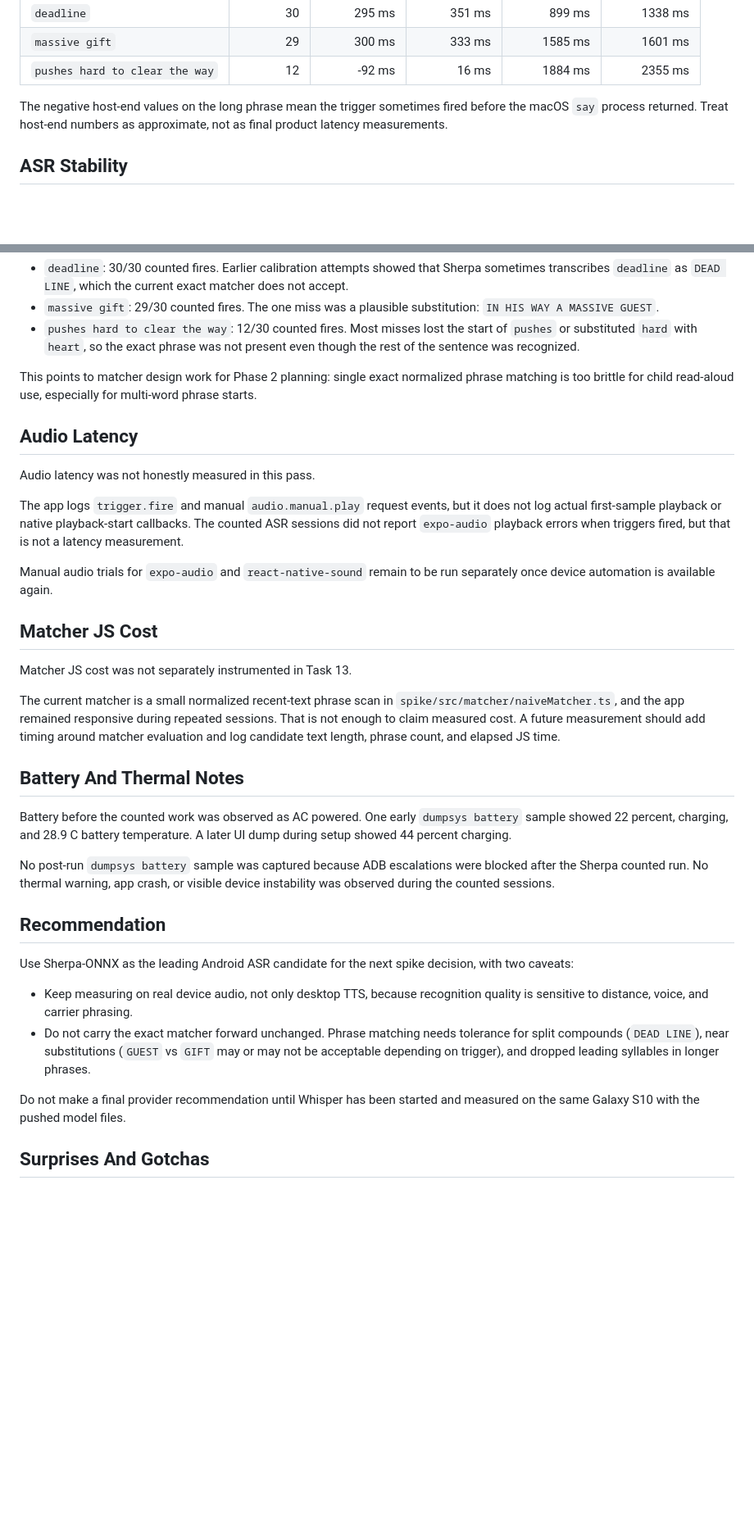
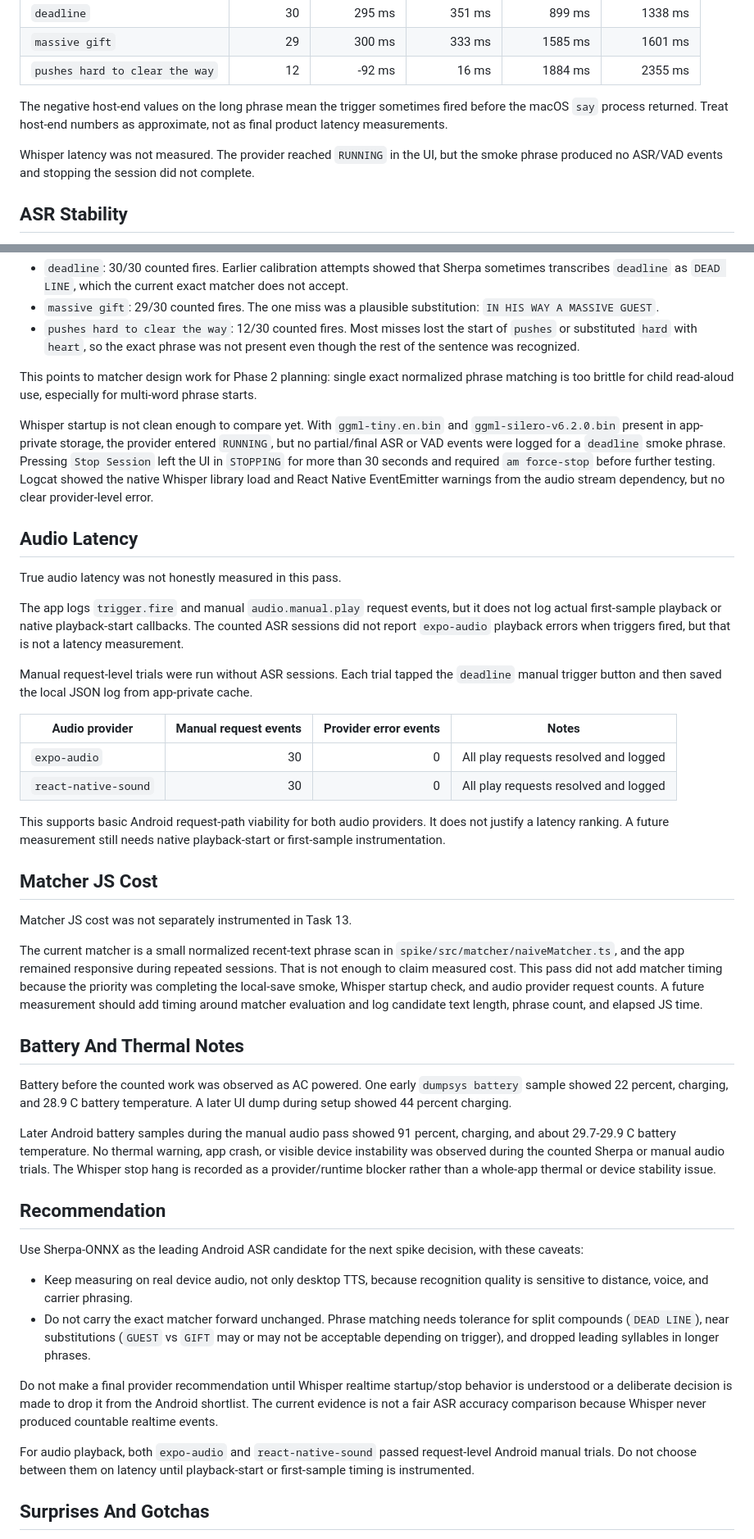
Before and after one commit to joe-bor/book-effect, a Markdown page: docs/03-spike-results.md, 2 parts joined by grey strips. Shown at 82% size. Rendered like a GitHub page; blank space fills up the shorter version.

Commit message:
docs(spike): update task 13 android results

```diff
--- a/docs/03-spike-results.md
+++ b/docs/03-spike-results.md
@@ -63,6 +78,8 @@ Successful trials only:
 
 The negative host-end values on the long phrase mean the trigger sometimes fired before the macOS `say` process returned. Treat host-end numbers as approximate, not as final product latency measurements.
 
+Whisper latency was not measured. The provider reached `RUNNING` in the UI, but the smoke phrase produced no ASR/VAD events and stopping the session did not complete.
+
 ## ASR Stability
 
 Sherpa-ONNX startup was stable after microphone permission/AppOps were fixed. Counted sessions repeatedly started, loaded `expo-audio`, streamed ASR, exported logs, and restarted without app crashes.
@@ -75,34 +92,45 @@ Recognition stability varied by phrase:
 
 This points to matcher design work for Phase 2 planning: single exact normalized phrase matching is too brittle for child read-aloud use, especially for multi-word phrase starts.
 
+Whisper startup is not clean enough to compare yet. With `ggml-tiny.en.bin` and `ggml-silero-v6.2.0.bin` present in app-private storage, the provider entered `RUNNING`, but no partial/final ASR or VAD events were logged for a `deadline` smoke phrase. Pressing `Stop Session` left the UI in `STOPPING` for more than 30 seconds and required `am force-stop` before further testing. Logcat showed the native Whisper library load and React Native EventEmitter warnings from the audio stream dependency, but no clear provider-level error.
+
 ## Audio Latency
 
-Audio latency was not honestly measured in this pass.
+True audio latency was not honestly measured in this pass.
 
 The app logs `trigger.fire` and manual `audio.manual.play` request events, but it does not log actual first-sample playback or native playback-start callbacks. The counted ASR sessions did not report `expo-audio` playback errors when triggers fired, but that is not a latency measurement.
 
-Manual audio trials for `expo-audio` and `react-native-sound` remain to be run separately once device automation is available again.
+Manual request-level trials were run without ASR sessions. Each trial tapped the `deadline` manual trigger button and then saved the local JSON log from app-private cache.
+
+| Audio provider       | Manual request events | Provider error events | Notes                                                  |
+| -------------------- | --------------------: | --------------------: | ------------------------------------------------------ |
+| `expo-audio`         |                    30 |                     0 | All play requests resolved and logged                  |
+| `react-native-sound` |                    30 |                     0 | All play requests resolved and logged                  |
+
+This supports basic Android request-path viability for both audio providers. It does not justify a latency ranking. A future measurement still needs native playback-start or first-sample instrumentation.
 
 ## Matcher JS Cost
 
 Matcher JS cost was not separately instrumented in Task 13.
 
-The current matcher is a small normalized recent-text phrase scan in `spike/src/matcher/naiveMatcher.ts`, and the app remained responsive during repeated sessions. That is not enough to claim measured cost. A future measurement should add timing around matcher evaluation and log candidate text length, phrase count, and elapsed JS time.
+The current matcher is a small normalized recent-text phrase scan in `spike/src/matcher/naiveMatcher.ts`, and the app remained responsive during repeated sessions. That is not enough to claim measured cost. This pass did not add matcher timing because the priority was completing the local-save smoke, Whisper startup check, and audio provider request counts. A future measurement should add timing around matcher evaluation and log candidate text length, phrase count, and elapsed JS time.
 
 ## Battery And Thermal Notes
 
 Battery before the counted work was observed as AC powered. One early `dumpsys battery` sample showed 22 percent, charging, and 28.9 C battery temperature. A later UI dump during setup showed 44 percent charging.
 
-No post-run `dumpsys battery` sample was captured because ADB escalations were blocked after the Sherpa counted run. No thermal warning, app crash, or visible device instability was observed during the counted sessions.
+Later Android battery samples during the manual audio pass showed 91 percent, charging, and about 29.7-29.9 C battery temperature. No thermal warning, app crash, or visible device instability was observed during the counted Sherpa or manual audio trials. The Whisper stop hang is recorded as a provider/runtime blocker rather than a whole-app thermal or device stability issue.
 
 ## Recommendation
 
-Use Sherpa-ONNX as the leading Android ASR candidate for the next spike decision, with two caveats:
+Use Sherpa-ONNX as the leading Android ASR candidate for the next spike decision, with these caveats:
 
 - Keep measuring on real device audio, not only desktop TTS, because recognition quality is sensitive to distance, voice, and carrier phrasing.
 - Do not carry the exact matcher forward unchanged. Phrase matching needs tolerance for split compounds (`DEAD LINE`), near substitutions (`GUEST` vs `GIFT` may or may not be acceptable depending on trigger), and dropped leading syllables in longer phrases.
 
-Do not make a final provider recommendation until Whisper has been started and measured on the same Galaxy S10 with the pushed model files.
+Do not make a final provider recommendation until Whisper realtime startup/stop behavior is understood or a deliberate decision is made to drop it from the Android shortlist. The current evidence is not a fair ASR accuracy comparison because Whisper never produced countable realtime events.
+
+For audio playback, both `expo-audio` and `react-native-sound` passed request-level Android manual trials. Do not choose between them on latency until playback-start or first-sample timing is instrumented.
 
 ## Surprises And Gotchas
 
```
Also changed, not shown: other parts of docs/03-spike-results.md (+23 -6 lines).
